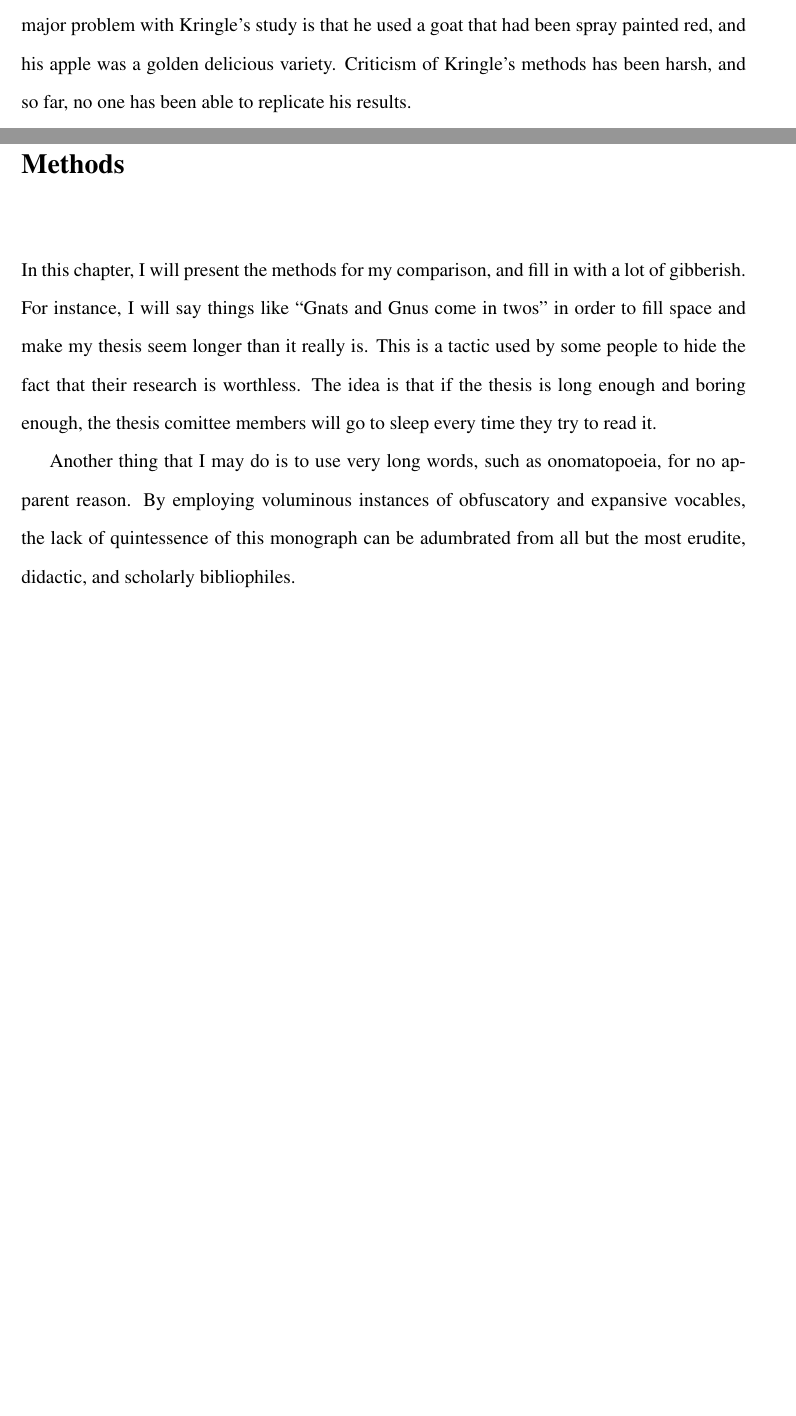
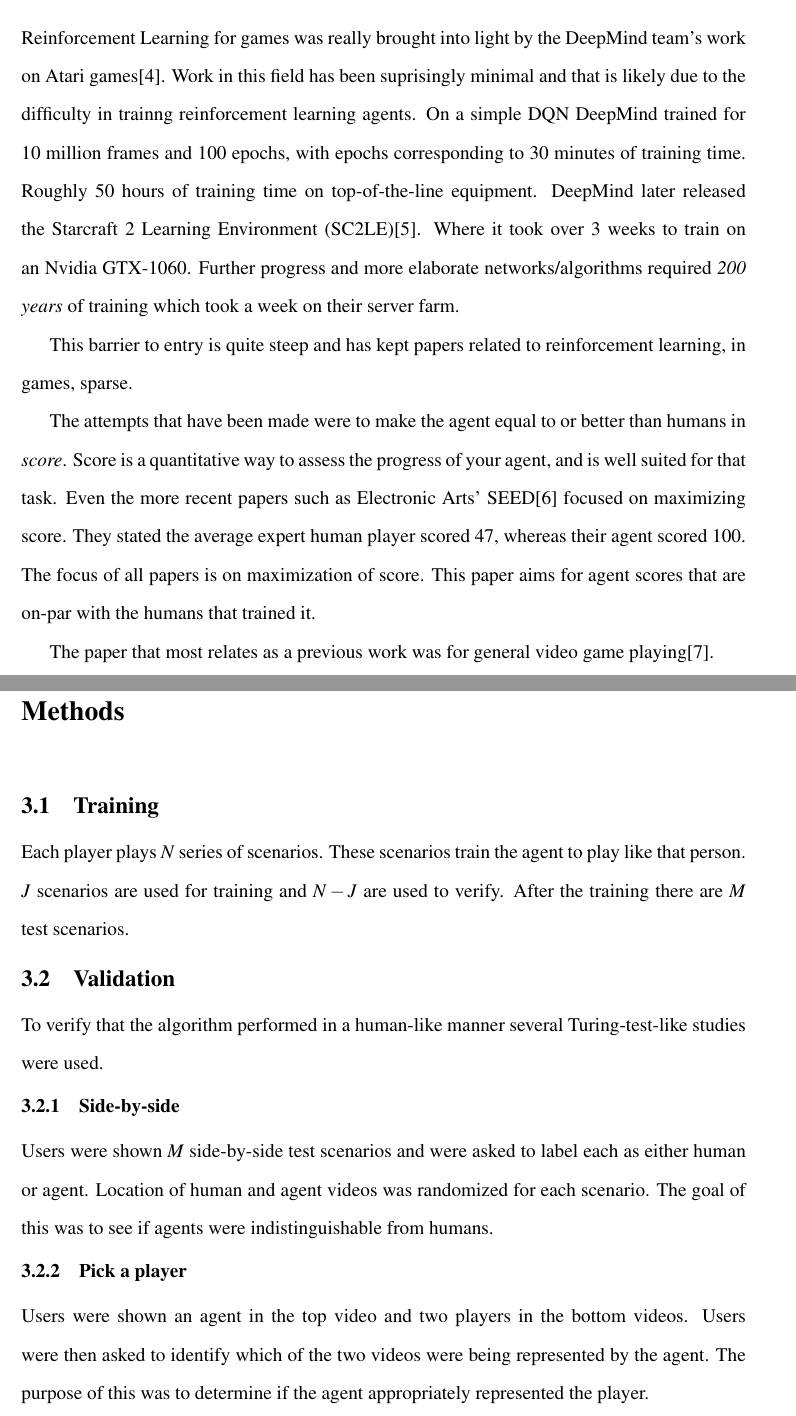
Before and after one commit to k-macmillan/MIMIC_thesis, a LaTeX thesis (macmillan.tex): two parts of pages 10 and 11 of 18, joined at a grey line, cut at the place of the change, the shorter picture padded with empty space. Compiled offline with pdfLaTeX.

Commit message:
Started pushing through chapter 2 & 3. Added some more references.

```diff
--- a/macmillan.tex
+++ b/macmillan.tex
@@ -198,6 +188,26 @@ showed that apples and goats have almost
-nothing in common, other than both being red.  The major problem with
-Kringle's study is that he used a goat that had been spray painted
-red, and his apple was a golden delicious variety.  Criticism of
-Kringle's methods has been harsh, and so far, no one has been able to
-replicate his results.
+\chapter{Previous Work}
+Reinforcement Learning for games was really brought into light by the DeepMind
+team's work on Atari games\cite{Atari_DM}. Work in this field has been
+suprisingly minimal and that is likely due to the difficulty in trainng
+reinforcement learning agents. On a simple DQN DeepMind trained for 10 million
+frames and 100 epochs, with epochs corresponding to 30 minutes of training time.
+Roughly 50 hours of training time on top-of-the-line equipment. DeepMind later
+released the Starcraft 2 Learning Environment (SC2LE)\cite{SC2LE}. Where it
+took over 3 weeks to train on an Nvidia GTX-1060. Further progress and more
+elaborate networks/algorithms required \textit{200 years} of training which
+took a week on their server farm.
 
+This barrier to entry is quite steep and has kept papers related to
+reinforcement learning, in games, sparse.
+
+The attempts that have been made were to make the agent equal to or better than
+humans in \textit{score}. Score is a quantitative way to assess the progress of
+your agent, and is well suited for that task. Even the more recent papers such
+as Electronic Arts' SEED\cite{EA_SEED} focused on maximizing score. They stated
+the average expert human player scored 47, whereas their agent scored 100. The
+focus of all papers is on maximization of score. This paper aims for agent
+scores that are on-par with the humans that trained it.
+
+The paper that most relates as a previous work was for general video game
+playing\cite{Human-Like}. %TODO Expand on this
+
@@ -208,19 +214,28 @@ eagle~\cite{Idiot}.
 
 \chapter{Methods}
-In this chapter, I will present the methods for my comparison, and
-fill in with a lot of gibberish.  For instance, I will say things like
-``Gnats and Gnus come in twos'' in order to fill space and make my
-thesis seem longer than it really is.  This is a tactic used by some
-people to hide the fact that their research is worthless.  The idea is
-that if the thesis is long enough and boring enough, the thesis
-comittee members will go to sleep every time they try to read it.
 
-Another thing that I may do is to use very long words, such as
-onomatopoeia, for no apparent reason.  By employing voluminous
-instances of obfuscatory and expansive vocables, the lack of
-quintessence of this monograph can be adumbrated from all but
-the most erudite, didactic, and scholarly bibliophiles.
+\section{Training}
+Each player plays $N$ series % 10?
+of scenarios. These scenarios train the agent to play like that person. $J$
+scenarios are used for training and $N - J$ are used to verify. After
+the training there are $M$ % 4?
+test scenarios.
 
+\section{Validation}
+To verify that the algorithm performed in a human-like manner several
+Turing-test-like studies were used.
+
+\subsection{Side-by-side}
+Users were shown $M$ side-by-side test scenarios and were asked to label each
+as either human or agent. Location of human and agent videos was randomized for
+each scenario. The goal of this was to see if agents were indistinguishable
+from humans.
+
+\subsection{Pick a player}
+Users were shown an agent in the top video and two players in the bottom videos.
+Users were then asked to identify which of the two videos were being
+represented by the agent. The purpose of this was to determine if the agent
+appropriately represented the player.
 
 \chapter{Results}
 My research had fabulous results. I will now tell you about
```
Also changed, not shown: macmillan.bib (+73 -0 lines), macmillan.tex (28 more changed lines).
